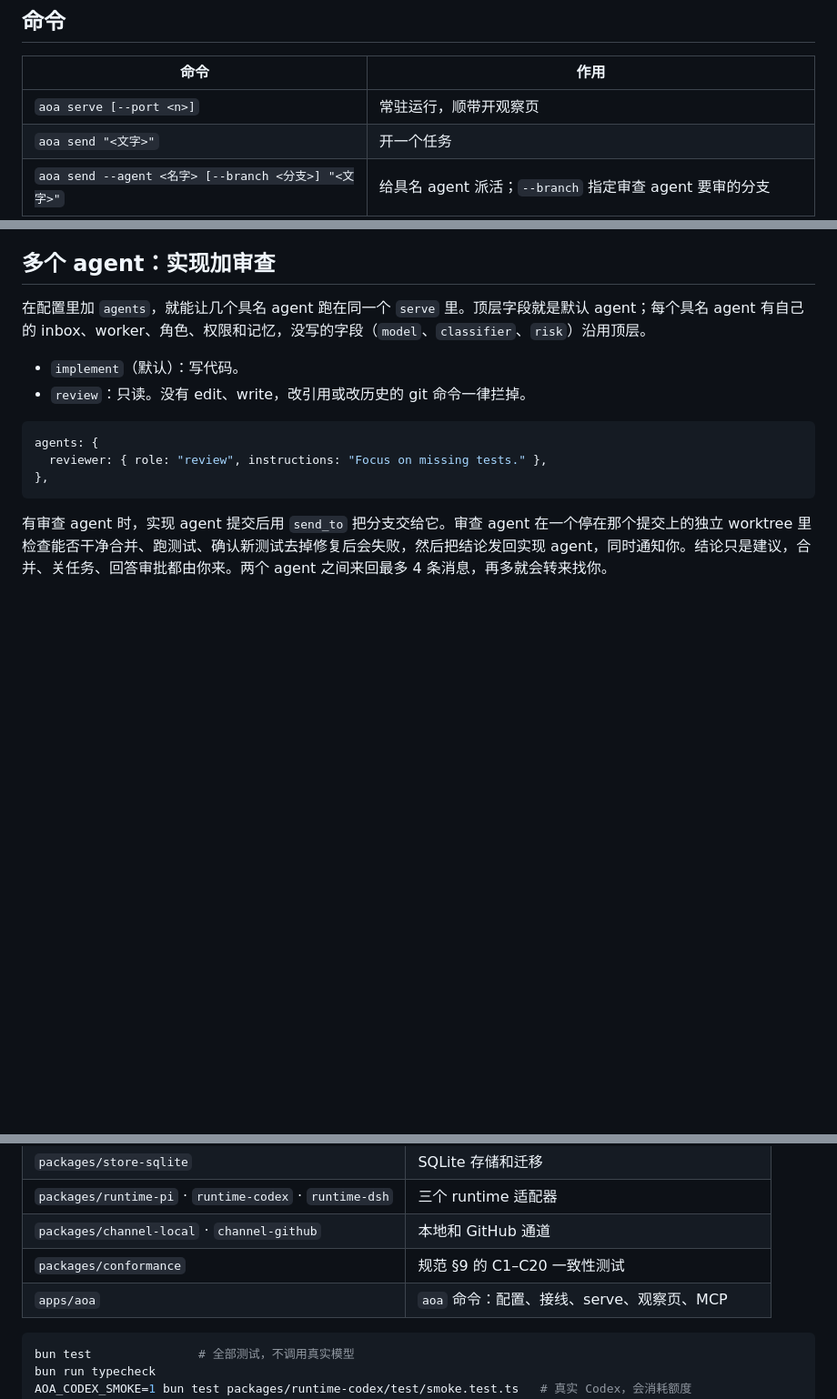
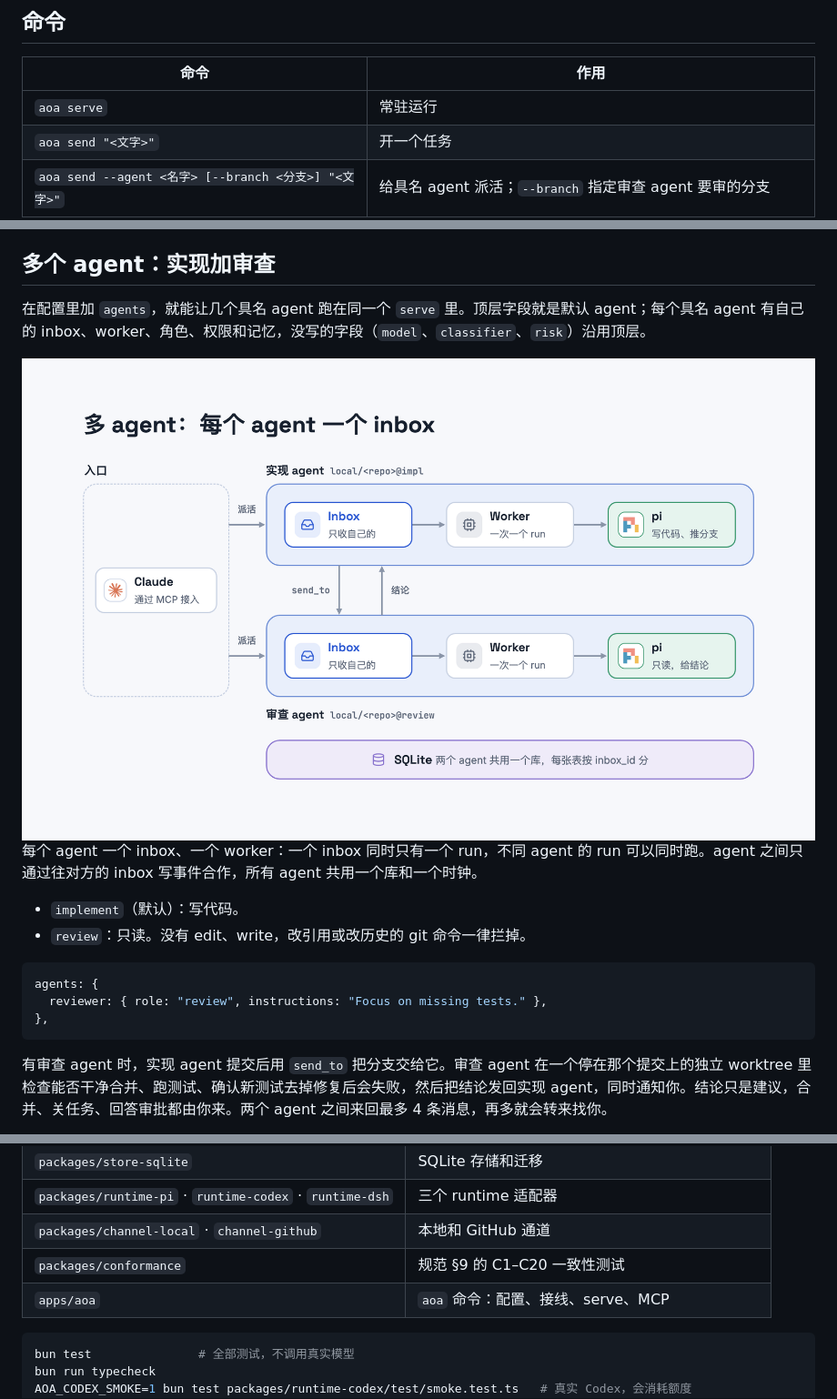
Before and after one commit to bubbleptr/aoa, a Markdown page: README.md, 3 parts joined by grey strips. Shown at 91% size. Rendered like a GitHub page; pictures changed too: docs/multi-agent-light.png (added); blank space fills up the shorter version.

````diff
--- a/README.md
+++ b/README.md
@@ -34,7 +77,7 @@ aoa send "修掉 README 的错字"   # 开一个任务，输出它的线程，
 
 | 命令 | 作用 |
 |---|---|
-| `aoa serve [--port <n>]` | 常驻运行，顺带开观察页 |
+| `aoa serve` | 常驻运行 |
 | `aoa send "<文字>"` | 开一个任务 |
 | `aoa send --agent <名字> [--branch <分支>] "<文字>"` | 给具名 agent 派活；`--branch` 指定审查 agent 要审的分支 |
 | `aoa send --to <线程或前缀> "<文字>"` | 接着某个任务说；任务在等回答时，`/approve` 是批准，其他内容算拒绝和理由 |
@@ -55,6 +97,13 @@ aoa send "修掉 README 的错字"   # 开一个任务，输出它的线程，
 ## 多个 agent：实现加审查
 
 在配置里加 `agents`，就能让几个具名 agent 跑在同一个 `serve` 里。顶层字段就是默认 agent；每个具名 agent 有自己的 inbox、worker、角色、权限和记忆，没写的字段（`model`、`classifier`、`risk`）沿用顶层。
+
+<picture>
+  <source media="(prefers-color-scheme: dark)" srcset="docs/multi-agent-dark.png">
+  <img alt="多 agent：实现 agent 和审查 agent 各有自己的 Inbox、Worker 和 pi；实现 agent 用 send_to 把分支交给审查 agent，审查 agent 把结论发回；两者共用一个 SQLite 库，表按 inbox 分" src="docs/multi-agent-light.png">
+</picture>
+
+每个 agent 一个 inbox、一个 worker：一个 inbox 同时只有一个 run，不同 agent 的 run 可以同时跑。agent 之间只通过往对方的 inbox 写事件合作，所有 agent 共用一个库和一个时钟。
 
 - `implement`（默认）：写代码。
 - `review`：只读。没有 edit、write，改引用或改历史的 git 命令一律拦掉。
@@ -153,7 +193,7 @@ Bun + TypeScript 的 monorepo。
 | `packages/runtime-pi` · `runtime-codex` · `runtime-dsh` | 三个 runtime 适配器 |
 | `packages/channel-local` · `channel-github` | 本地和 GitHub 通道 |
 | `packages/conformance` | 规范 §9 的 C1–C20 一致性测试 |
-| `apps/aoa` | `aoa` 命令：配置、接线、serve、观察页、MCP |
+| `apps/aoa` | `aoa` 命令：配置、接线、serve、MCP |
 
 ```bash
 bun test               # 全部测试，不调用真实模型
````
Also changed, not shown: other parts of README.md (+46 -13 lines), docs/architecture-dark.png, docs/architecture-light.png, docs/multi-agent-dark.png (added), docs/tool-call-dark.png (added), docs/tool-call-light.png (added), 3 other files.
